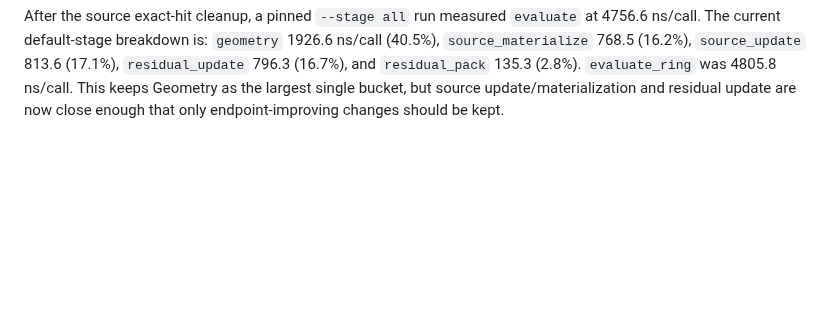
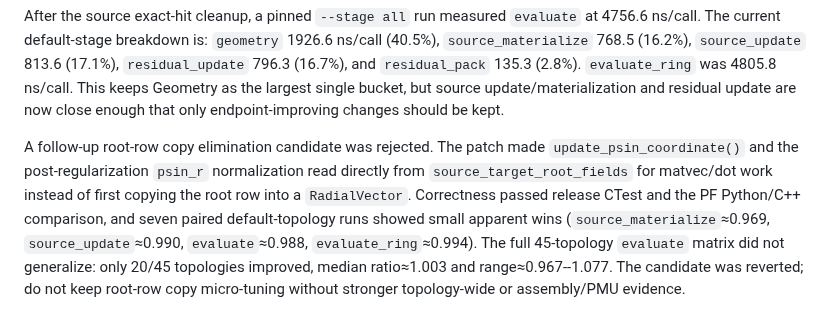
Before and after one commit to zhangtakeda/veqpy, a Markdown page: veqlib/experiments/summary.md, the part around the change. Rendered like a GitHub page; blank space fills up the shorter version.

```diff
--- a/veqlib/experiments/summary.md
+++ b/veqlib/experiments/summary.md
@@ -449,3 +449,14 @@ After the source exact-hit cleanup, a pinned `--stage all` run measured
 Geometry as the largest single bucket, but source update/materialization and
 residual update are now close enough that only endpoint-improving changes should
 be kept.
+
+A follow-up root-row copy elimination candidate was rejected. The patch made
+`update_psin_coordinate()` and the post-regularization `psin_r` normalization
+read directly from `source_target_root_fields` for matvec/dot work instead of
+first copying the root row into a `RadialVector`. Correctness passed release
+CTest and the PF Python/C++ comparison, and seven paired default-topology runs
+showed small apparent wins (`source_materialize`≈0.969, `source_update`≈0.990,
+`evaluate`≈0.988, `evaluate_ring`≈0.994). The full 45-topology `evaluate` matrix
+did not generalize: only 20/45 topologies improved, median ratio≈1.003 and
+range≈0.967--1.077. The candidate was reverted; do not keep root-row copy
+micro-tuning without stronger topology-wide or assembly/PMU evidence.
```
Also changed, not shown: Notes.md (+9 -0 lines).
